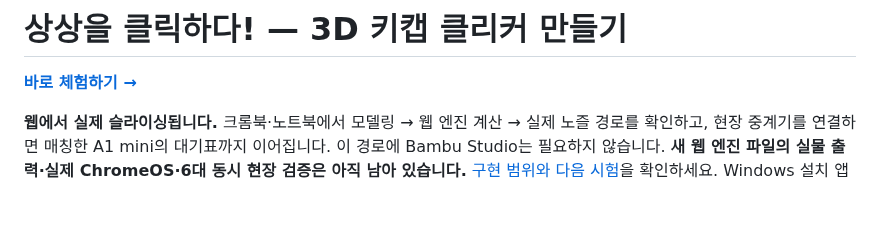
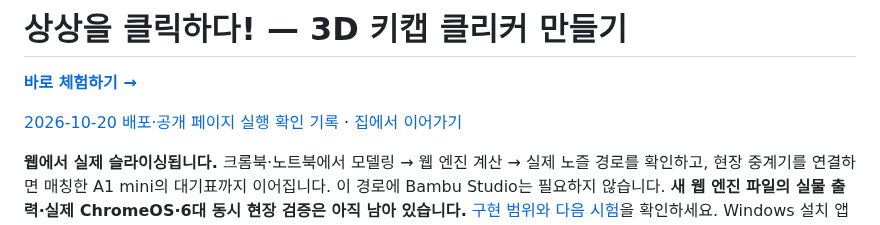
Before and after one commit to hichoni/3d-modeling, a Markdown page: README.md, the part around the change. Drawn GitHub-style; blank space fills up the shorter version.

Commit message:
Record verified Pages deployment and home continuation guide

```diff
--- a/README.md
+++ b/README.md
@@ -1,6 +1,8 @@
 # 상상을 클릭하다! — 3D 키캡 클리커 만들기
 
 **[바로 체험하기 →](https://hichoni.github.io/3d-modeling/)**
+
+[2026-10-20 배포·공개 페이지 실행 확인 기록](docs/DEPLOYMENT_2026-10-20.md) · [집에서 이어가기](docs/HANDOFF.md)
 
 **웹에서 실제 슬라이싱됩니다.** 크롬북·노트북에서 모델링 → 웹 엔진 계산 → 실제 노즐 경로를 확인하고, 현장 중계기를 연결하면 매칭한 A1 mini의 대기표까지 이어집니다. 이 경로에 Bambu Studio는 필요하지 않습니다. **새 웹 엔진 파일의 실물 출력·실제 ChromeOS·6대 동시 현장 검증은 아직 남아 있습니다.** [구현 범위와 다음 시험](docs/WEB_FIRST.md)을 확인하세요. Windows 설치 앱은 중계기 배포의 선택 사항이며 Store 출시는 하지 않았습니다.
 
```
Also changed, not shown: docs/DEPLOYMENT_2026-10-20.md (added, +38 -0 lines), docs/STORE_SUBMISSION.md (+3 -3 lines), docs/images/web-slicing-2026-10-20.png (added).
